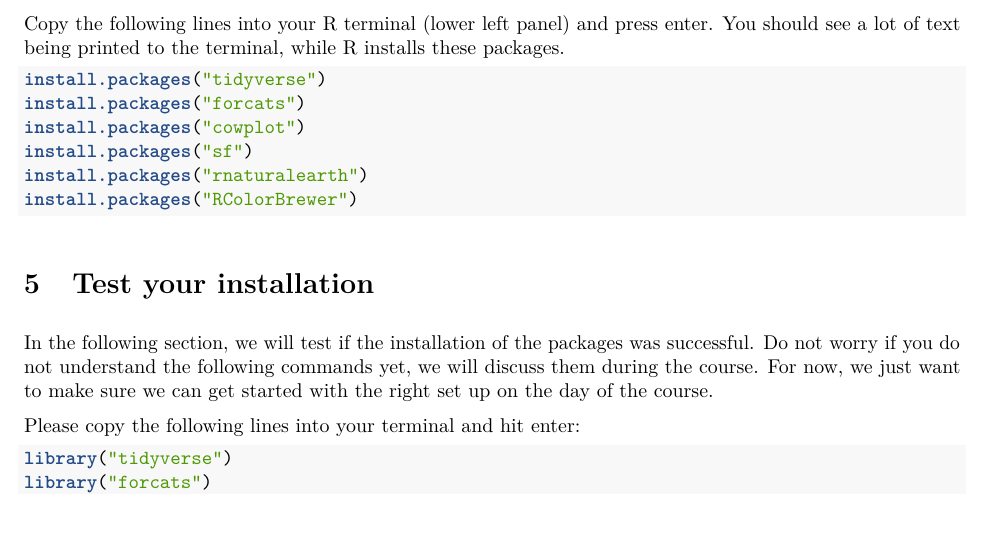
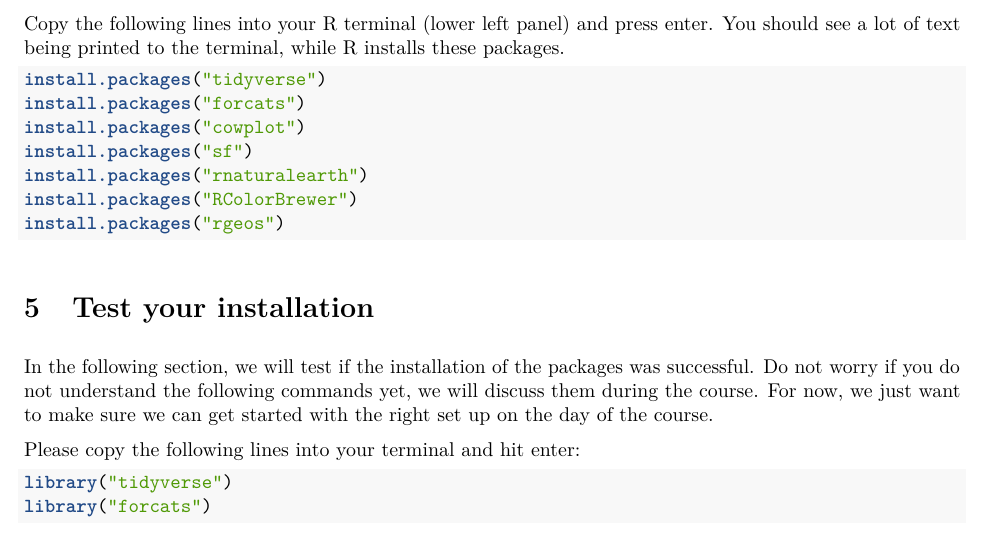
Before and after one commit to meyer-lab-cshl/R-data-visualisation-course, an R Markdown document (R-course-part1-installation.Rmd): part of page 2 of 3, cut so that both start at the same text, the shorter picture padded with empty space. The pictures show the output file R-course-part1-installation.pdf that the author committed with the source.

Commit message:
Add rgeos package as requirement

````diff
--- a/R-course-part1-installation.Rmd
+++ b/R-course-part1-installation.Rmd
@@ -3,15 +3,15 @@ title: "Data visualisation - part 1: installing software"
 author: "Hannah Meyer"
 date: "01/08/2020"
 output:
-  pdf_document:
-    number_sections: yes
-    toc: yes
-    toc_depth: 3
   html_notebook:
     number_sections: yes
     toc: yes
     toc_depth: 3
     toc_float: yes
+  pdf_document:
+    number_sections: yes
+    toc: yes
+    toc_depth: 3
 ---
 
 # Welcome!
@@ -68,6 +68,7 @@ install.packages("cowplot")
 install.packages("sf")
 install.packages("rnaturalearth")
 install.packages("RColorBrewer")
+install.packages("rgeos")
 ```
 
 # Test your installation
@@ -77,8 +78,7 @@ yet, we will discuss them during the course. For now, we just want to make sure
 we can get started with the right set up on the day of the course.
 
 Please copy the following lines into your terminal and hit enter:
-
-```{r load libraries, message=FALSE, eval=TRUE}
+```{r, message=FALSE, eval=TRUE}
 library("tidyverse")
 library("forcats")
 library("cowplot")
````
Also changed, not shown: R-course-part1-installation.nb.html, R-course-part1-installation.pdf.
